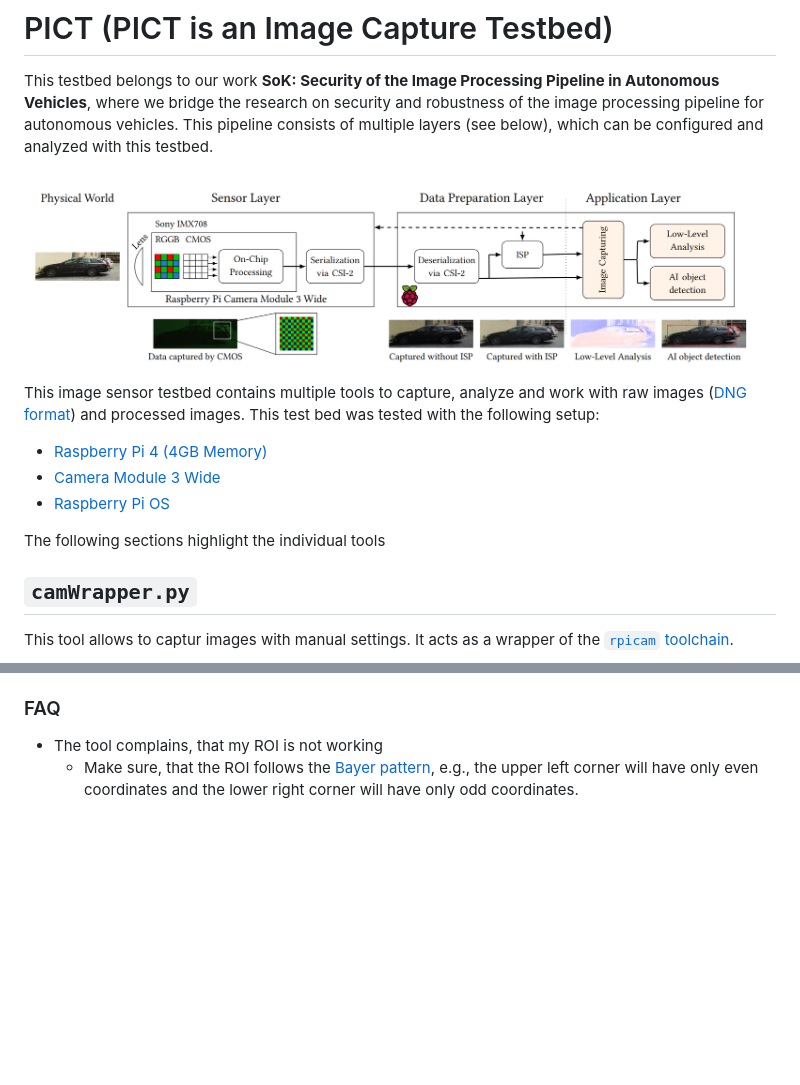
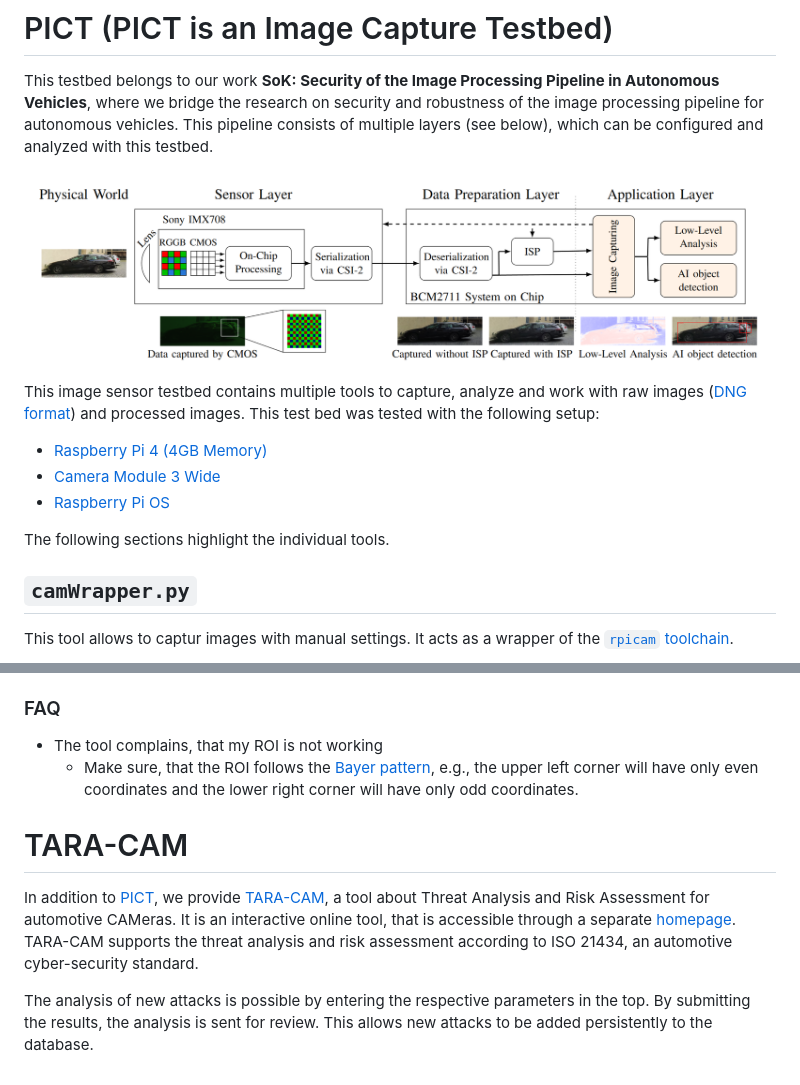
Before and after one commit to tum-esi/PICT, a Markdown page: README.md, 2 parts joined by grey strips. GitHub-like rendering; pictures changed too: img/image_processing_pipeline_testbed.png; blank space fills up the shorter version.

Commit message:
Updated Readme with TARA-CAM

```diff
--- a/README.md
+++ b/README.md
@@ -10,7 +10,7 @@ This image sensor testbed contains multiple tools to capture, analyze and work w
 * [Camera Module 3 Wide](https://www.raspberrypi.com/documentation/accessories/camera.html)
 * [Raspberry Pi OS](https://www.raspberrypi.com/software/)
 
-The following sections highlight the individual tools
+The following sections highlight the individual tools.
 
 ## `camWrapper.py`
 
@@ -91,3 +91,9 @@
 ### FAQ
 * The tool complains, that my ROI is not working
     * Make sure, that the ROI follows the [Bayer pattern](https://en.wikipedia.org/wiki/Bayer_filter), e.g., the upper left corner will have only even coordinates and the lower right corner will have only odd coordinates.
+
+# TARA-CAM
+
+In addition to [PICT](#pict-pict-is-an-image-capture-testbed), we provide [TARA-CAM](https://tum-esi.github.io/PICT/), a tool about Threat Analysis and Risk Assessment for automotive CAMeras. It is an interactive online tool, that is accessible through a separate [homepage](https://tum-esi.github.io/PICT/). TARA-CAM supports the threat analysis and risk assessment according to ISO 21434, an automotive cyber-security standard.
+
+The analysis of new attacks is possible by entering the respective parameters in the top. By submitting the results, the analysis is sent for review. This allows new attacks to be added persistently to the database.
```
